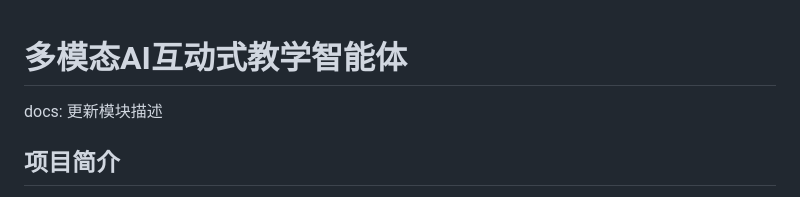
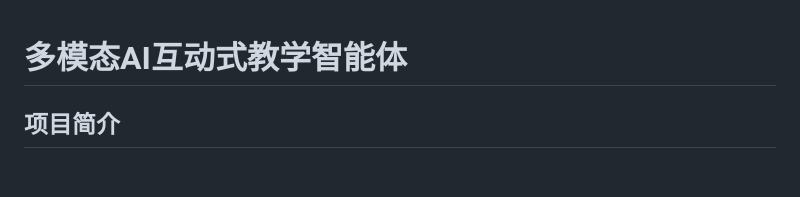
Before and after one commit to Jiangnann19/-AI-, a Markdown page: README.md, the part around the change. GitHub-like rendering; blank space fills up the shorter version.

```diff
--- a/README.md
+++ b/README.md
@@ -1,5 +1,5 @@
 # 多模态AI互动式教学智能体
-docs: 更新模块描述
+
 ## 项目简介
 
 本项目是为锐捷网络教育信息化应用场景打造的**多模态AI互动式教学智能体**，旨在解决传统AI教学工具功能碎片化、意图理解浅、课件制作繁琐、流程割裂的痛点，实现教师从事务型制作转向教学设计型创新。
```
